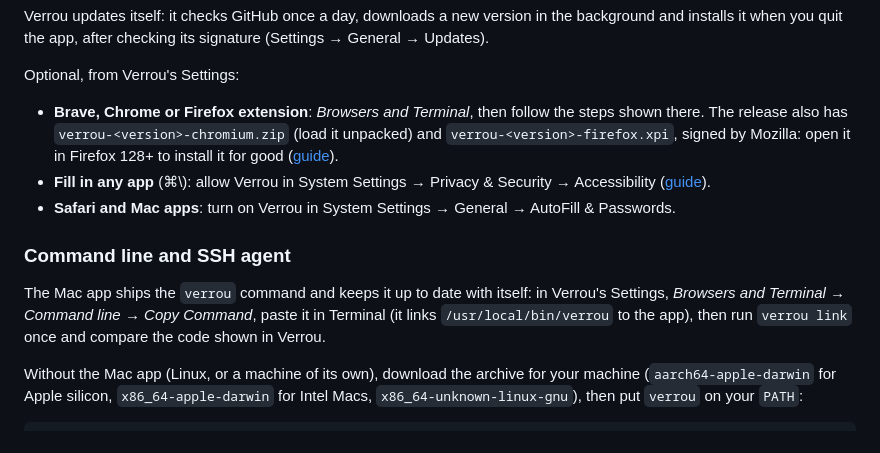
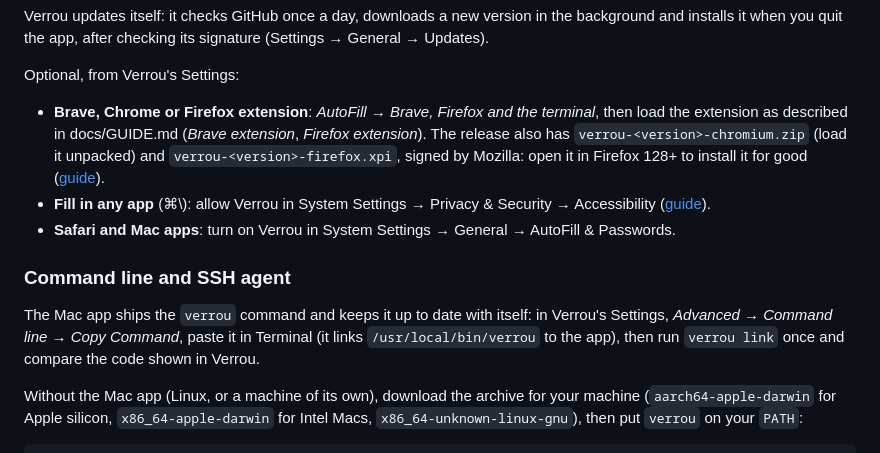
Before and after one commit to bonout/verrou, a Markdown page: README.md, the part around the change. Rendered like a GitHub page.

Commit message:
Guide, README and changelog: the new Settings tabs
Co-Authored-By: Claude Opus 5.5 <noreply@anthropic.com>

```diff
--- a/README.md
+++ b/README.md
@@ -167,8 +167,9 @@ signature (Settings → General → Updates).
 
 Optional, from Verrou's Settings:
 
-- **Brave, Chrome or Firefox extension**: *Browsers and Terminal*, then follow
-  the steps shown there. The release also has `verrou-<version>-chromium.zip`
+- **Brave, Chrome or Firefox extension**: *AutoFill* → *Brave, Firefox and the
+  terminal*, then load the extension as described in docs/GUIDE.md (*Brave
+  extension*, *Firefox extension*). The release also has `verrou-<version>-chromium.zip`
   (load it unpacked) and `verrou-<version>-firefox.xpi`, signed by Mozilla:
   open it in Firefox 128+ to install it for good
   ([guide](docs/GUIDE.md#brave-extension)).
@@ -180,7 +181,7 @@ Optional, from Verrou's Settings:
 ### Command line and SSH agent
 
 The Mac app ships the `verrou` command and keeps it up to date with itself:
-in Verrou's Settings, *Browsers and Terminal* → *Command line* → *Copy
+in Verrou's Settings, *Advanced* → *Command line* → *Copy
 Command*, paste it in Terminal (it links `/usr/local/bin/verrou` to the app),
 then run `verrou link` once and compare the code shown in Verrou.
 
```
Also changed, not shown: CHANGELOG.md (+8 -0 lines), docs/GUIDE.md (+3 -2 lines).
